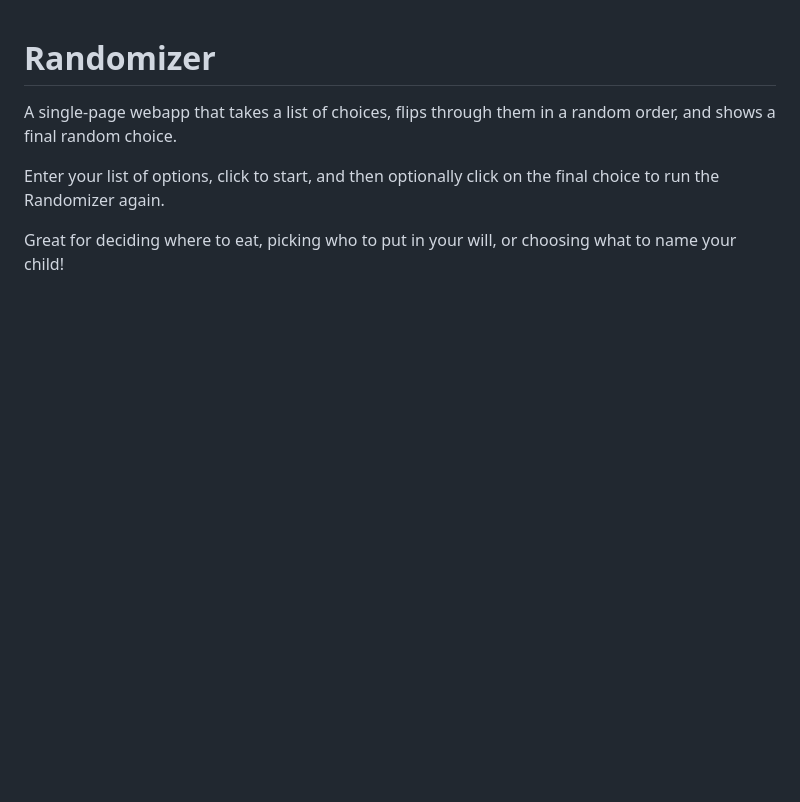
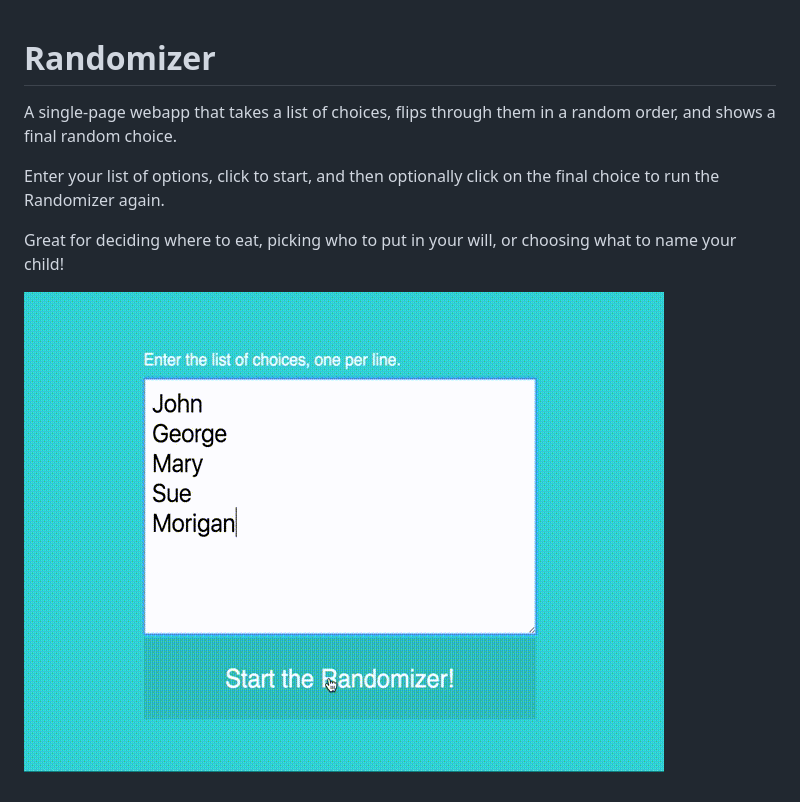
Before and after one commit to cfinke/Randomizer, a Markdown page: README.md, the part around the change. Drawn GitHub-style; pictures changed too: randomizer.gif (added); blank space fills up the shorter version.

```diff
--- a/README.md
+++ b/README.md
@@ -5,3 +5,5 @@ A single-page webapp that takes a list of choices, flips through them in a rando
 Enter your list of options, click to start, and then optionally click on the final choice to run the Randomizer again.
 
 Great for deciding where to eat, picking who to put in your will, or choosing what to name your child!
+
+![Randomizer](randomizer.gif)
```
Also changed, not shown: 1 other file.
